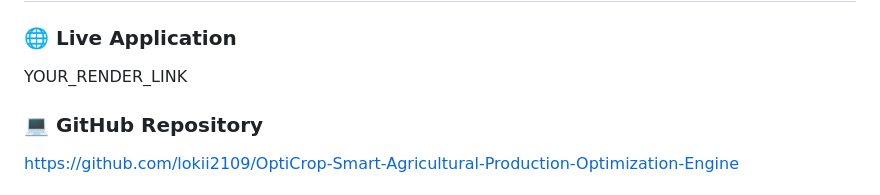
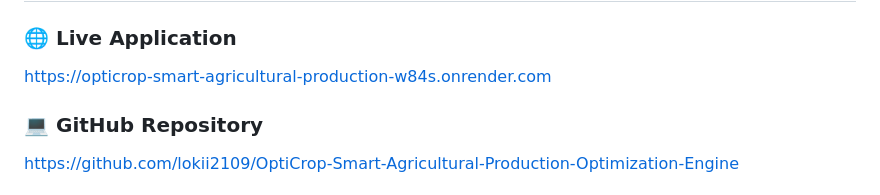
Before and after one commit to lokii2109/OptiCrop-Smart-Agricultural-Production-Optimization-Engine, a Markdown page: README.md, the part around the change. GitHub-like rendering.

```diff
--- a/README.md
+++ b/README.md
@@ -30,7 +30,7 @@ The application uses a **Random Forest Machine Learning model** trained on agric
 # 🚀 Quick Links
 
 ### 🌐 Live Application
-YOUR_RENDER_LINK
+https://opticrop-smart-agricultural-production-w84s.onrender.com
 
 ### 💻 GitHub Repository
 
```
